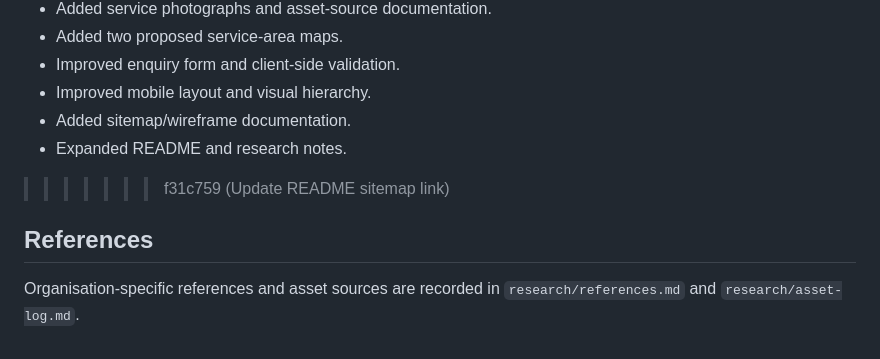
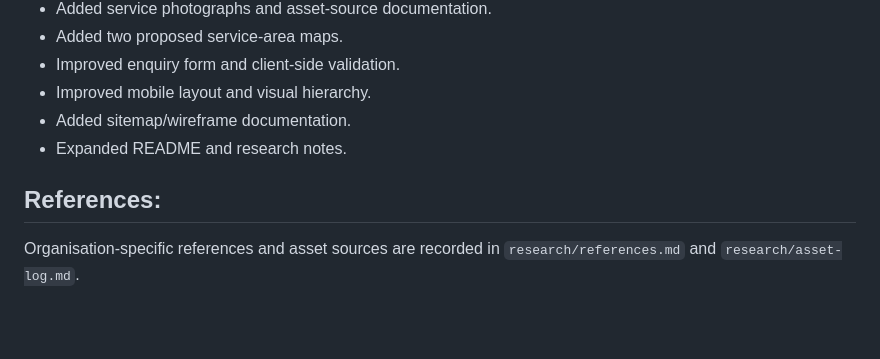
Before and after one commit to MbusoGina/Khayelitsha_Home_Fix, a Markdown page: README.md, the part around one of its changes. Rendered like a GitHub page; blank space fills up the shorter version.

Commit message:
Fix formatting in README for Part 2 section

```diff
--- a/README.md
+++ b/README.md
@@ -152,7 +152,6 @@ The service photographs used in the website are linked from Unsplash and were se
 - Improved mobile layout and visual hierarchy.
 - Added sitemap/wireframe documentation.
 - Expanded README and research notes.
->>>>>>> f31c759 (Update README sitemap link)
 
-## References
+## References:
 Organisation-specific references and asset sources are recorded in `research/references.md` and `research/asset-log.md`.
```
Also changed, not shown: other parts of README.md (+1 -1 lines).
